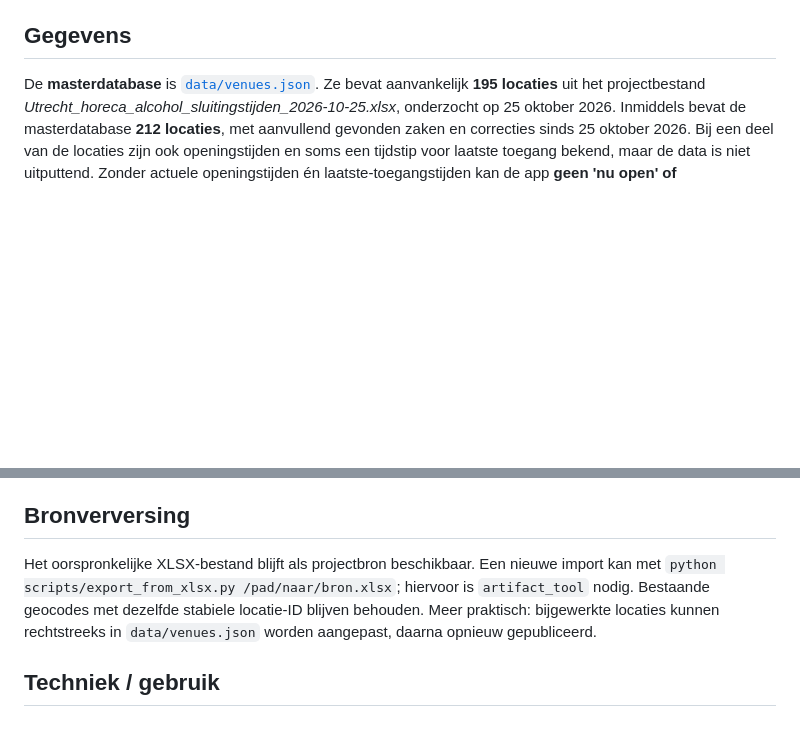
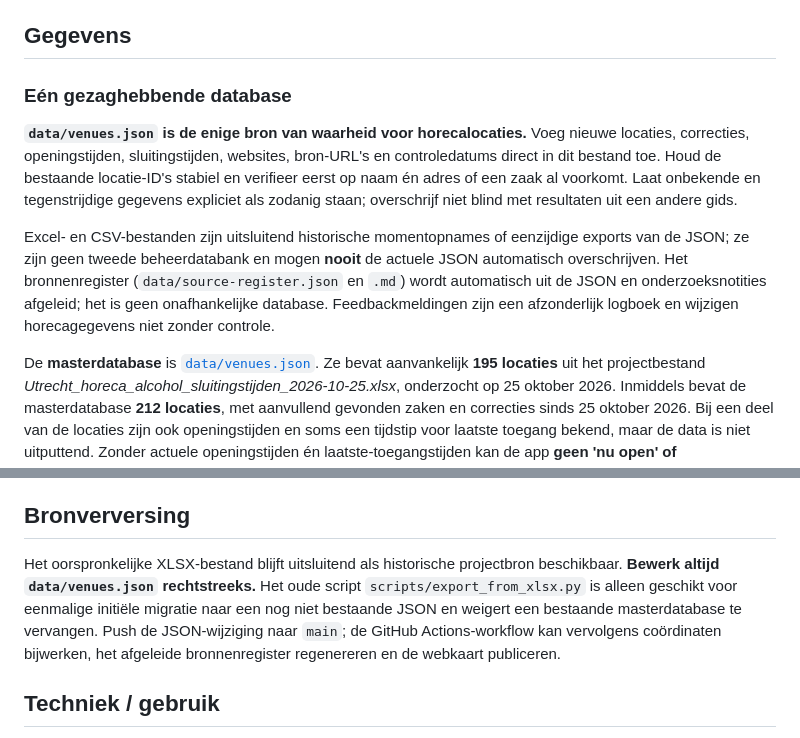
Before and after one commit to paltenburg/nogergensnaarbinnen, a Markdown page: README.md, 2 parts joined by grey strips. Rendered like a GitHub page; blank space fills up the shorter version.

Commit message:
Document venues.json as sole editable venue database

```diff
--- a/README.md
+++ b/README.md
@@ -15,6 +15,12 @@ Per 26 oktober 2026 bevatten **133 van de 212** horecarecords een vastgelegde di
 **Belangrijk:** het register is geen automatische websitecontrole. Een genoteerde link bewijst niet dat een locatie momenteel open is; bronvelden zonder expliciete controledatum krijgen geen verzonnen datum. Bij de volgende onderzoeksronde moeten de bronnen echt opnieuw worden geraadpleegd en de gegevens mét URL en controle-/wijzigingsdatum worden bijgewerkt.
 
 ## Gegevens
+
+### Eén gezaghebbende database
+
+**`data/venues.json` is de enige bron van waarheid voor horecalocaties.** Voeg nieuwe locaties, correcties, openingstijden, sluitingstijden, websites, bron-URL's en controledatums direct in dit bestand toe. Houd de bestaande locatie-ID's stabiel en verifieer eerst op naam én adres of een zaak al voorkomt. Laat onbekende en tegenstrijdige gegevens expliciet als zodanig staan; overschrijf niet blind met resultaten uit een andere gids.
+
+Excel- en CSV-bestanden zijn uitsluitend historische momentopnames of eenzijdige exports van de JSON; ze zijn geen tweede beheerdatabank en mogen **nooit** de actuele JSON automatisch overschrijven. Het bronnenregister (`data/source-register.json` en `.md`) wordt automatisch uit de JSON en onderzoeksnotities afgeleid; het is geen onafhankelijke database. Feedbackmeldingen zijn een afzonderlijk logboek en wijzigen horecagegevens niet zonder controle.
 
 De **masterdatabase** is [`data/venues.json`](data/venues.json). Ze bevat aanvankelijk **195 locaties** uit het projectbestand *Utrecht_horeca_alcohol_sluitingstijden_2026-10-25.xlsx*, onderzocht op 25 oktober 2026. Inmiddels bevat de masterdatabase **212 locaties**, met aanvullend gevonden zaken en correcties sinds 25 oktober 2026. Bij een deel van de locaties zijn ook openingstijden en soms een tijdstip voor laatste toegang bekend, maar de data is niet uitputtend. Zonder actuele openingstijden én laatste-toegangstijden kan de app **geen 'nu open' of gegarandeerde binnenkomst** beloven.
 
@@ -67,7 +73,7 @@ Voeg in `data/venues.json` een regio toe in `regions` en locaties met `region` g
 
 ## Bronverversing
 
-Het oorspronkelijke XLSX-bestand blijft als projectbron beschikbaar. Een nieuwe import kan met `python scripts/export_from_xlsx.py /pad/naar/bron.xlsx`; hiervoor is `artifact_tool` nodig. Bestaande geocodes met dezelfde stabiele locatie-ID blijven behouden. Meer praktisch: bijgewerkte locaties kunnen rechtstreeks in `data/venues.json` worden aangepast, daarna opnieuw gepubliceerd.
+Het oorspronkelijke XLSX-bestand blijft uitsluitend als historische projectbron beschikbaar. **Bewerk altijd `data/venues.json` rechtstreeks.** Het oude script `scripts/export_from_xlsx.py` is alleen geschikt voor eenmalige initiële migratie naar een nog niet bestaande JSON en weigert een bestaande masterdatabase te vervangen. Push de JSON-wijziging naar `main`; de GitHub Actions-workflow kan vervolgens coördinaten bijwerken, het afgeleide bronnenregister regenereren en de webkaart publiceren.
 
 ## Techniek / gebruik
 
```
